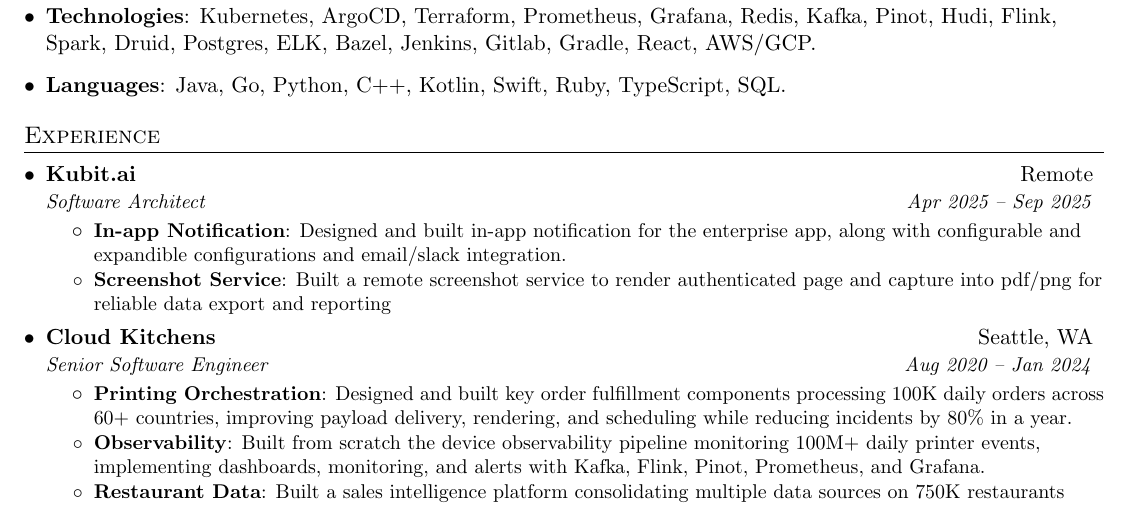
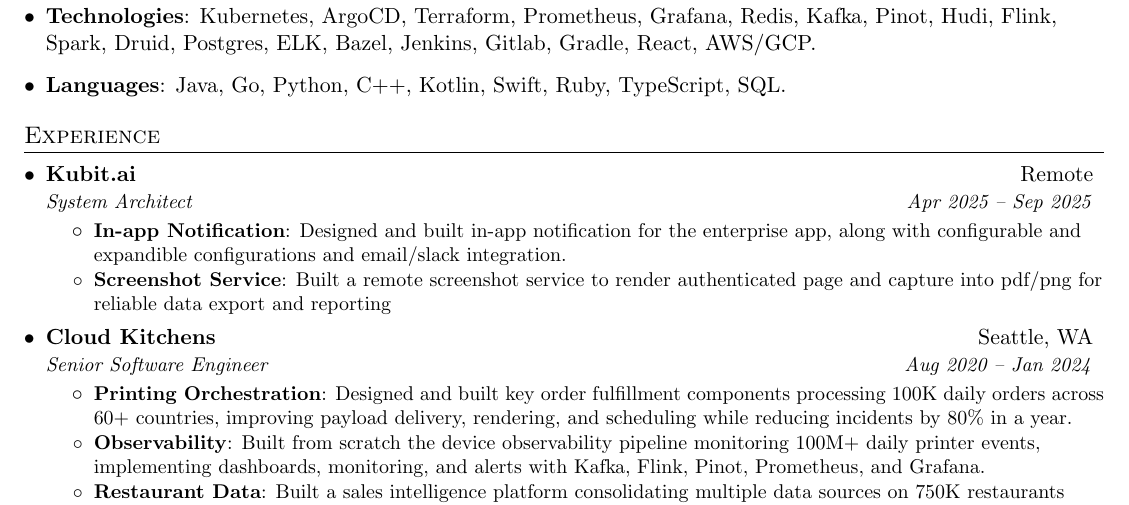
Before and after one commit to ipai/resume, a LaTeX CV (resume.tex): part of the page, cut so that both start at the same text. Compiled offline with pdfLaTeX.

Commit message:
Updated Resume

```diff
--- a/resume.tex
+++ b/resume.tex
@@ -116,7 +116,7 @@
 
     \resumeSubheading
       {Kubit.ai}{Remote}
-      {Software Architect}{Apr 2025 -- Sep 2025}
+      {System Architect}{Apr 2025 -- Sep 2025}
       \resumeItemListStart
         \resumeItem{In-app Notification}
           {Designed and built in-app notification for the enterprise app, along with configurable and expandible configurations and email/slack integration.}
```
